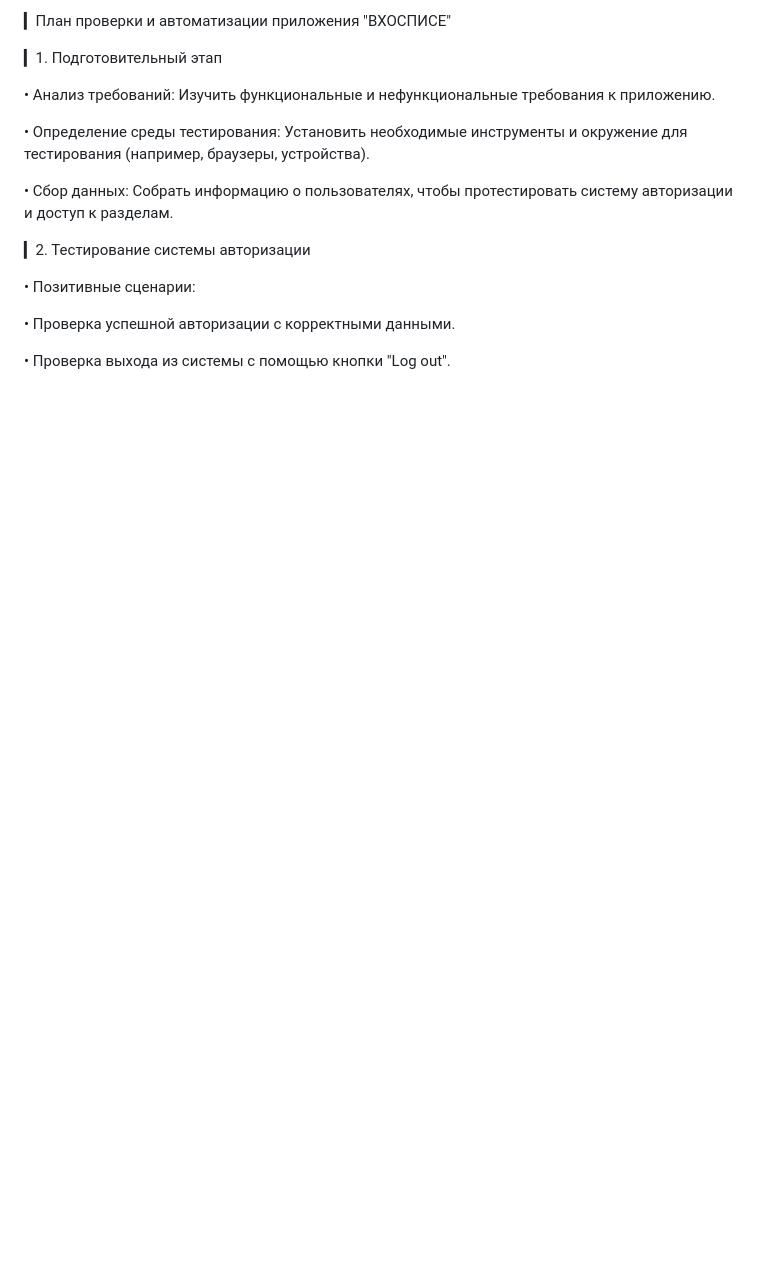
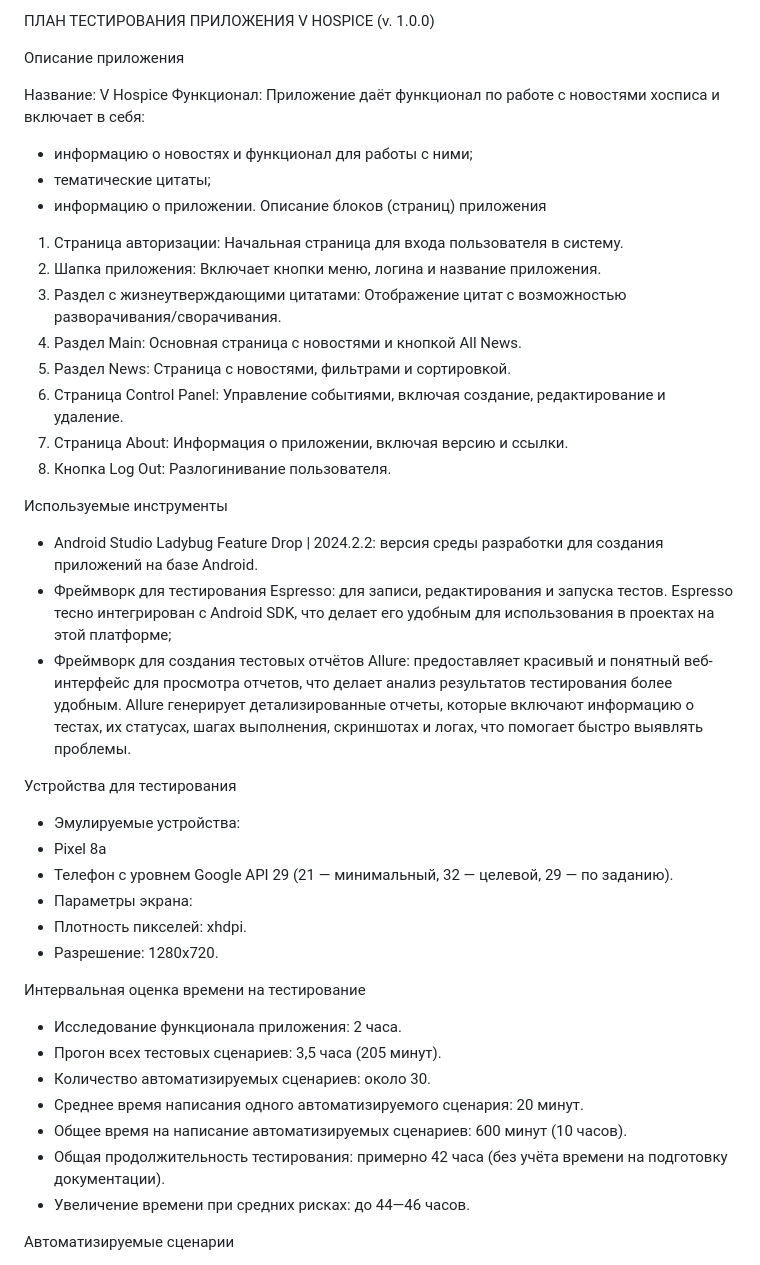
Before and after one commit to QAVshivtsev/qamid-diplom, a Markdown page: Plan.md, the part around one of its changes. Rendered like a GitHub page; blank space fills up the shorter version.

```diff
--- a/Plan.md
+++ b/Plan.md
@@ -1,18 +1,46 @@
-▎План проверки и автоматизации приложения "ВХОСПИСЕ"
+ПЛАН ТЕСТИРОВАНИЯ ПРИЛОЖЕНИЯ V HOSPICE (v. 1.0.0)
 
-▎1. Подготовительный этап
+Описание приложения
 
-• Анализ требований: Изучить функциональные и нефункциональные требования к приложению.
+Название: V Hospice
+Функционал:
+Приложение даёт функционал по работе с новостями хосписа и включает в себя:
+-	информацию о новостях и функционал для работы с ними;
+- тематические цитаты;
+-	информацию о приложении.
+Описание блоков (страниц) приложения
+1.	Страница авторизации: Начальная страница для входа пользователя в систему.
+2.	Шапка приложения: Включает кнопки меню, логина и название приложения.
+3.	Раздел с жизнеутверждающими цитатами: Отображение цитат с возможностью разворачивания/сворачивания.
+4.	Раздел Main: Основная страница с новостями и кнопкой All News.
+5.	Раздел News: Страница с новостями, фильтрами и сортировкой.
+6.	Страница Control Panel: Управление событиями, включая создание, редактирование и удаление.
+7.	Страница About: Информация о приложении, включая версию и ссылки.
+8.	Кнопка Log Out: Разлогинивание пользователя.
 
-• Определение среды тестирования: Установить необходимые инструменты и окружение для тестирования (например, браузеры, устройства).
+Используемые инструменты
+-	Android Studio Ladybug Feature Drop | 2024.2.2: версия среды разработки для создания приложений на базе Android.
+-	Фреймворк для тестирования Espresso: для записи, редактирования и запуска тестов. Espresso тесно интегрирован с Android SDK, что делает его удобным для использования в проектах на этой платформе;
+-	Фреймворк для создания тестовых отчётов Allure: предоставляет красивый и понятный веб-интерфейс для просмотра отчетов, что делает анализ результатов тестирования более удобным. Allure генерирует детализированные отчеты, которые включают информацию о тестах, их статусах, шагах выполнения, скриншотах и логах, что помогает быстро выявлять проблемы.
 
-• Сбор данных: Собрать информацию о пользователях, чтобы протестировать систему авторизации и доступ к разделам.
+Устройства для тестирования
 
-▎2. Тестирование системы авторизации
+-	Эмулируемые устройства:
+-	Pixel 8a
+-	Телефон с уровнем Google API 29 (21 — минимальный, 32 — целевой, 29 — по заданию).
+-	Параметры экрана:
+-	Плотность пикселей: xhdpi.
+- Разрешение: 1280x720.
 
-• Позитивные сценарии:
+Интервальная оценка времени на тестирование
 
-• Проверка успешной авторизации с корректными данными.
+-	Исследование функционала приложения: 2 часа.
+-	Прогон всех тестовых сценариев: 3,5 часа (205 минут).
+-	Количество автоматизируемых сценариев: около 30.
+-	Среднее время написания одного автоматизируемого сценария: 20 минут.
+-	Общее время на написание автоматизируемых сценариев: 600 минут (10 часов).
+-	Общая продолжительность тестирования: примерно 42 часа (без учёта времени на подготовку документации).
+-	Увеличение времени при средних рисках: до 44—46 часов.
 
-• Проверка выхода из системы с помощью кнопки "Log out".
+Автоматизируемые сценарии
 
```
Also changed, not shown: other parts of Plan.md (+43 -53 lines).
